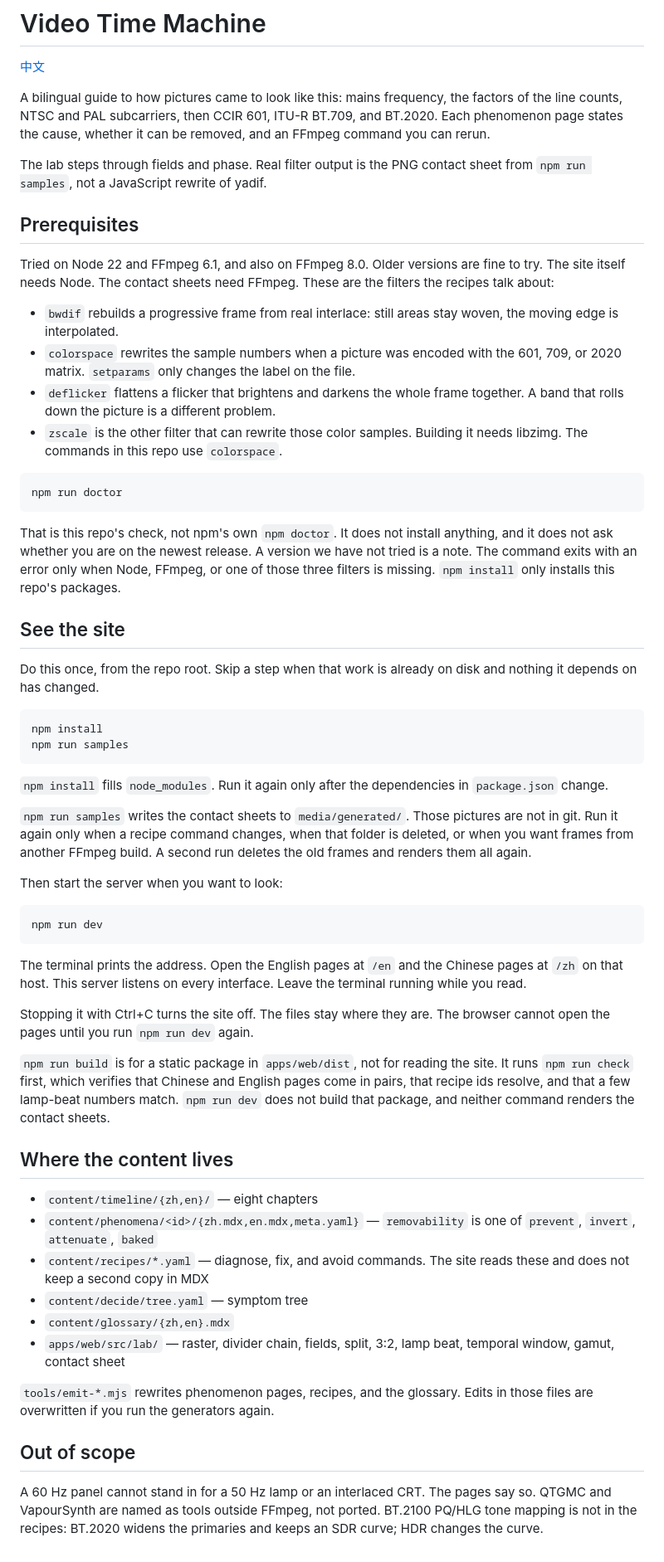
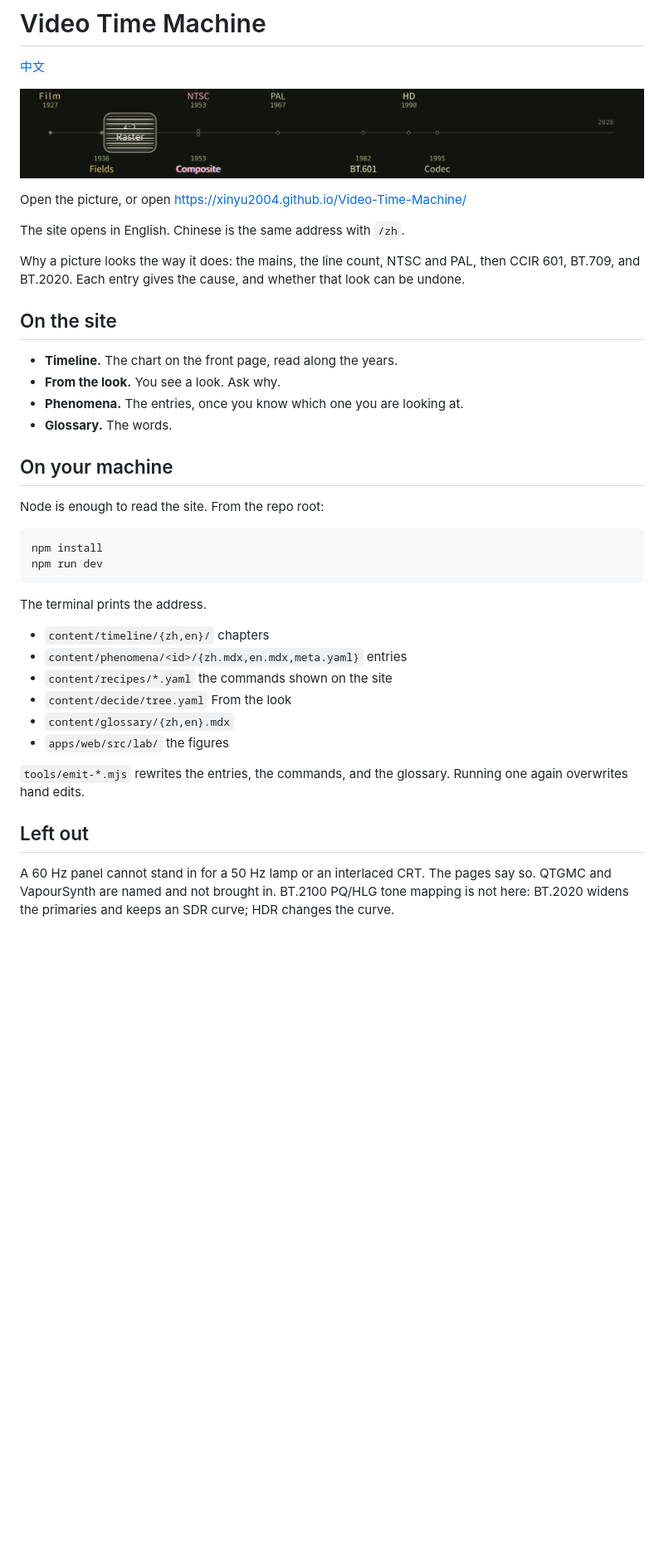
Before and after one commit to xinyu2004/Video-Time-Machine, a Markdown page: README.md, the part around the change. Shown at 83% size. Rendered like a GitHub page; pictures changed too: media/readme/dial-en.png (added); blank space fills up the shorter version.

Commit message:
rewrite readme file & fix link error issue

````diff
--- a/README.md
+++ b/README.md
@@ -2,61 +2,41 @@
 
 [中文](README_zh.md)
 
-A bilingual guide to how pictures came to look like this: mains frequency, the factors of the line counts, NTSC and PAL subcarriers, then CCIR 601, ITU-R BT.709, and BT.2020. Each phenomenon page states the cause, whether it can be removed, and an FFmpeg command you can rerun.
+[![Timeline dial, stopped on Raster](media/readme/dial-en.png)](https://xinyu2004.github.io/Video-Time-Machine/)
 
-The lab steps through fields and phase. Real filter output is the PNG contact sheet from `npm run samples`, not a JavaScript rewrite of yadif.
+Open the picture, or open https://xinyu2004.github.io/Video-Time-Machine/
 
-## Prerequisites
+The site opens in English. Chinese is the same address with `/zh`.
 
-Tried on Node 22 and FFmpeg 6.1, and also on FFmpeg 8.0. Older versions are fine to try. The site itself needs Node. The contact sheets need FFmpeg. These are the filters the recipes talk about:
+Why a picture looks the way it does: the mains, the line count, NTSC and PAL, then CCIR 601, BT.709, and BT.2020. Each entry gives the cause, and whether that look can be undone.
 
-- `bwdif` rebuilds a progressive frame from real interlace: still areas stay woven, the moving edge is interpolated.
-- `colorspace` rewrites the sample numbers when a picture was encoded with the 601, 709, or 2020 matrix. `setparams` only changes the label on the file.
-- `deflicker` flattens a flicker that brightens and darkens the whole frame together. A band that rolls down the picture is a different problem.
-- `zscale` is the other filter that can rewrite those color samples. Building it needs libzimg. The commands in this repo use `colorspace`.
+## On the site
 
-```bash
-npm run doctor
-```
+- **Timeline.** The chart on the front page, read along the years.
+- **From the look.** You see a look. Ask why.
+- **Phenomena.** The entries, once you know which one you are looking at.
+- **Glossary.** The words.
 
-That is this repo's check, not npm's own `npm doctor`. It does not install anything, and it does not ask whether you are on the newest release. A version we have not tried is a note. The command exits with an error only when Node, FFmpeg, or one of those three filters is missing. `npm install` only installs this repo's packages.
+## On your machine
 
-## See the site
-
-Do this once, from the repo root. Skip a step when that work is already on disk and nothing it depends on has changed.
+Node is enough to read the site. From the repo root:
 
 ```bash
 npm install
-npm run samples
-```
-
-`npm install` fills `node_modules`. Run it again only after the dependencies in `package.json` change.
-
-`npm run samples` writes the contact sheets to `media/generated/`. Those pictures are not in git. Run it again only when a recipe command changes, when that folder is deleted, or when you want frames from another FFmpeg build. A second run deletes the old frames and renders them all again.
-
-Then start the server when you want to look:
-
-```bash
 npm run dev
 ```
 
-The terminal prints the address. Open the English pages at `/en` and the Chinese pages at `/zh` on that host. This server listens on every interface. Leave the terminal running while you read.
+The terminal prints the address.
 
-Stopping it with Ctrl+C turns the site off. The files stay where they are. The browser cannot open the pages until you run `npm run dev` again.
+- `content/timeline/{zh,en}/` chapters
+- `content/phenomena/<id>/{zh.mdx,en.mdx,meta.yaml}` entries
+- `content/recipes/*.yaml` the commands shown on the site
+- `content/decide/tree.yaml` From the look
+- `content/glossary/{zh,en}.mdx`
+- `apps/web/src/lab/` the figures
 
-`npm run build` is for a static package in `apps/web/dist`, not for reading the site. It runs `npm run check` first, which verifies that Chinese and English pages come in pairs, that recipe ids resolve, and that a few lamp-beat numbers match. `npm run dev` does not build that package, and neither command renders the contact sheets.
+`tools/emit-*.mjs` rewrites the entries, the commands, and the glossary. Running one again overwrites hand edits.
 
-## Where the content lives
+## Left out
 
-- `content/timeline/{zh,en}/` — eight chapters
-- `content/phenomena/<id>/{zh.mdx,en.mdx,meta.yaml}` — `removability` is one of `prevent`, `invert`, `attenuate`, `baked`
-- `content/recipes/*.yaml` — diagnose, fix, and avoid commands. The site reads these and does not keep a second copy in MDX
-- `content/decide/tree.yaml` — symptom tree
-- `content/glossary/{zh,en}.mdx`
-- `apps/web/src/lab/` — raster, divider chain, fields, split, 3:2, lamp beat, temporal window, gamut, contact sheet
-
-`tools/emit-*.mjs` rewrites phenomenon pages, recipes, and the glossary. Edits in those files are overwritten if you run the generators again.
-
-## Out of scope
-
-A 60 Hz panel cannot stand in for a 50 Hz lamp or an interlaced CRT. The pages say so. QTGMC and VapourSynth are named as tools outside FFmpeg, not ported. BT.2100 PQ/HLG tone mapping is not in the recipes: BT.2020 widens the primaries and keeps an SDR curve; HDR changes the curve.
+A 60 Hz panel cannot stand in for a 50 Hz lamp or an interlaced CRT. The pages say so. QTGMC and VapourSynth are named and not brought in. BT.2100 PQ/HLG tone mapping is not here: BT.2020 widens the primaries and keeps an SDR curve; HDR changes the curve.
````
Also changed, not shown: README_zh.md (+21 -41 lines), media/readme/dial-zh.png (added), 2 other files.
